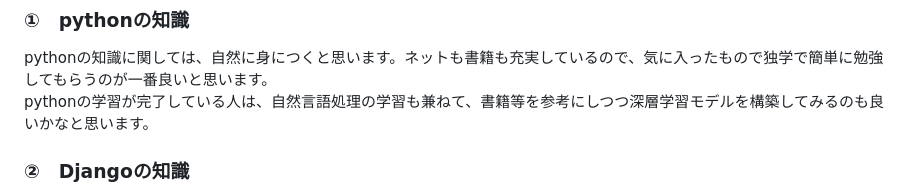
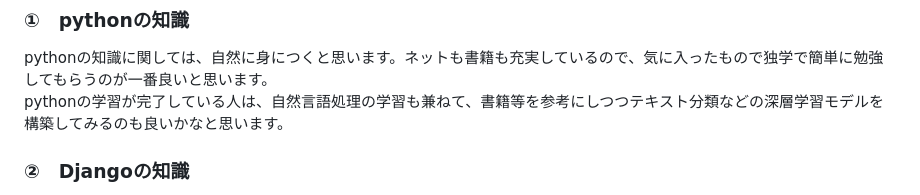
Before and after one commit to Souta-m/Automatic-correction-system, a Markdown page: README.md, the part around the change. GitHub-like rendering.

```diff
--- a/README.md
+++ b/README.md
@@ -12,7 +12,7 @@
 これら3つ必要になってくるので、動かす前に学習を強くお勧めします。これらの知識がないと動かすのは困難だと思います。以下にお勧めの勉強法紹介しておきます。
 ### ①　pythonの知識
 pythonの知識に関しては、自然に身につくと思います。ネットも書籍も充実しているので、気に入ったもので独学で簡単に勉強してもらうのが一番良いと思います。<br>
-pythonの学習が完了している人は、自然言語処理の学習も兼ねて、書籍等を参考にしつつ深層学習モデルを構築してみるのも良いかなと思います。
+pythonの学習が完了している人は、自然言語処理の学習も兼ねて、書籍等を参考にしつつテキスト分類などの深層学習モデルを構築してみるのも良いかなと思います。
 ### ②　Djangoの知識
 Djangoとは、Webアプリケーションフレームワークのことです。深層学習を用いたWebアプリを構築する場合、Djangoを用いた開発が望ましいです。<br>
 Djangoに関しては、ネットでの情報が充実していません。書籍で学びたい人は、Python Django 超入門(掌田 津耶乃著)で学ぶことをお勧めします。Webで学びたい人は、[Djangoの公式ドキュメント](https://docs.djangoproject.com/ja/4.1/intro/)から学ぶことは可能です。
```
